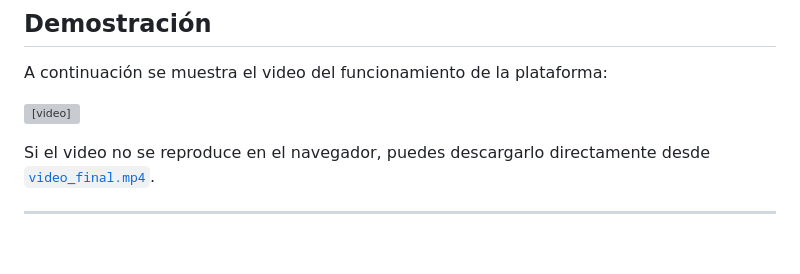
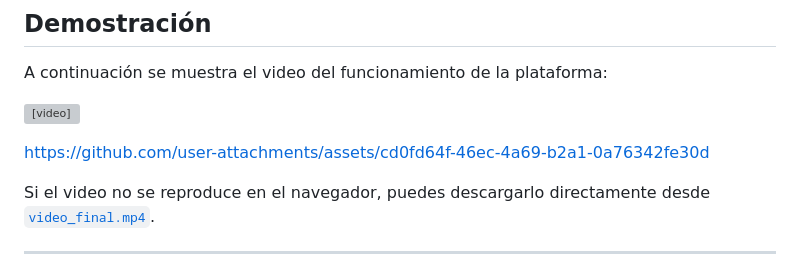
Before and after one commit to EmanuelMartinez23/Alura-Challenge-Rag, a Markdown page: README.md, the part around the change. Rendered like a GitHub page; blank space fills up the shorter version; grey boxes are pictures that could not be loaded.

Commit message:
docs: Update README con video
Added a link to download the video if it doesn't play in the browser.

```diff
--- a/README.md
+++ b/README.md
@@ -12,6 +12,10 @@ La aplicación permite cargar uno o varios documentos PDF, procesarlos automáti
 A continuación se muestra el video del funcionamiento de la plataforma:
 
 <video src="./video_final.mp4" controls width="100%"></video>
+
+
+https://github.com/user-attachments/assets/cd0fd64f-46ec-4a69-b2a1-0a76342fe30d
+
 
 Si el video no se reproduce en el navegador, puedes descargarlo directamente desde [`video_final.mp4`](./video_final.mp4).
 
```
